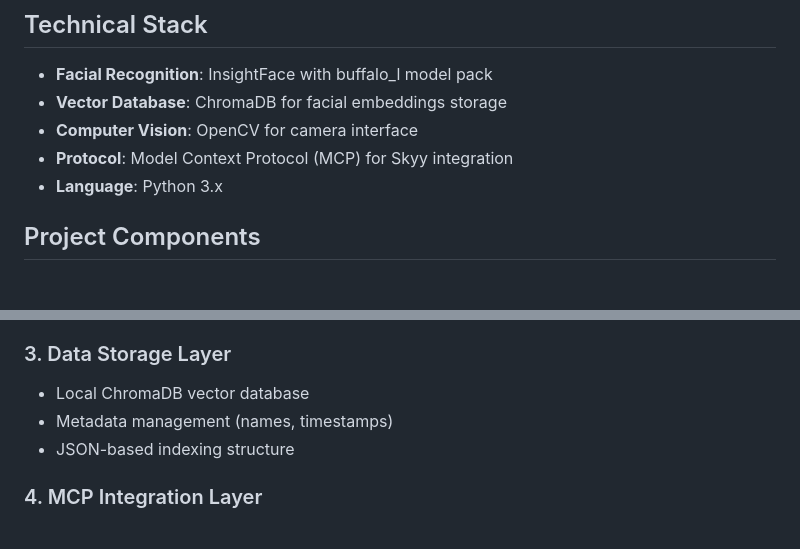
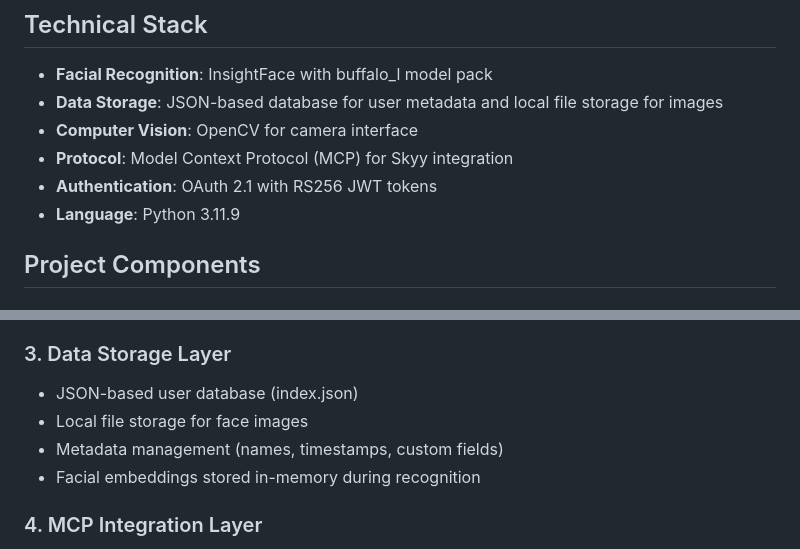
Before and after one commit to fritz007x/skyy_facial_recognition, a Markdown page: README.md, 2 parts joined by grey strips. GitHub-like rendering.

Commit message:
Fix incorrect database technology in README
Corrected technical stack description:
- Removed incorrect reference to ChromaDB
- Updated to reflect actual JSON-based storage implementation
- Added OAuth 2.1 to technical stack
- Specified Python 3.11.9 version requirement

```diff
--- a/README.md
+++ b/README.md
@@ -12,10 +12,11 @@ This project enhances the Skyy AI platform by developing a facial recognition ca
 ## Technical Stack
 
 - **Facial Recognition**: InsightFace with buffalo_l model pack
-- **Vector Database**: ChromaDB for facial embeddings storage
+- **Data Storage**: JSON-based database for user metadata and local file storage for images
 - **Computer Vision**: OpenCV for camera interface
 - **Protocol**: Model Context Protocol (MCP) for Skyy integration
-- **Language**: Python 3.x
+- **Authentication**: OAuth 2.1 with RS256 JWT tokens
+- **Language**: Python 3.11.9
 
 ## Project Components
 
@@ -29,9 +30,10 @@ This project enhances the Skyy AI platform by developing a facial recognition ca
 - Face matching with confidence scoring
 
 ### 3. Data Storage Layer
-- Local ChromaDB vector database
-- Metadata management (names, timestamps)
-- JSON-based indexing structure
+- JSON-based user database (index.json)
+- Local file storage for face images
+- Metadata management (names, timestamps, custom fields)
+- Facial embeddings stored in-memory during recognition
 
 ### 4. MCP Integration Layer
 - Command processing and routing
```
